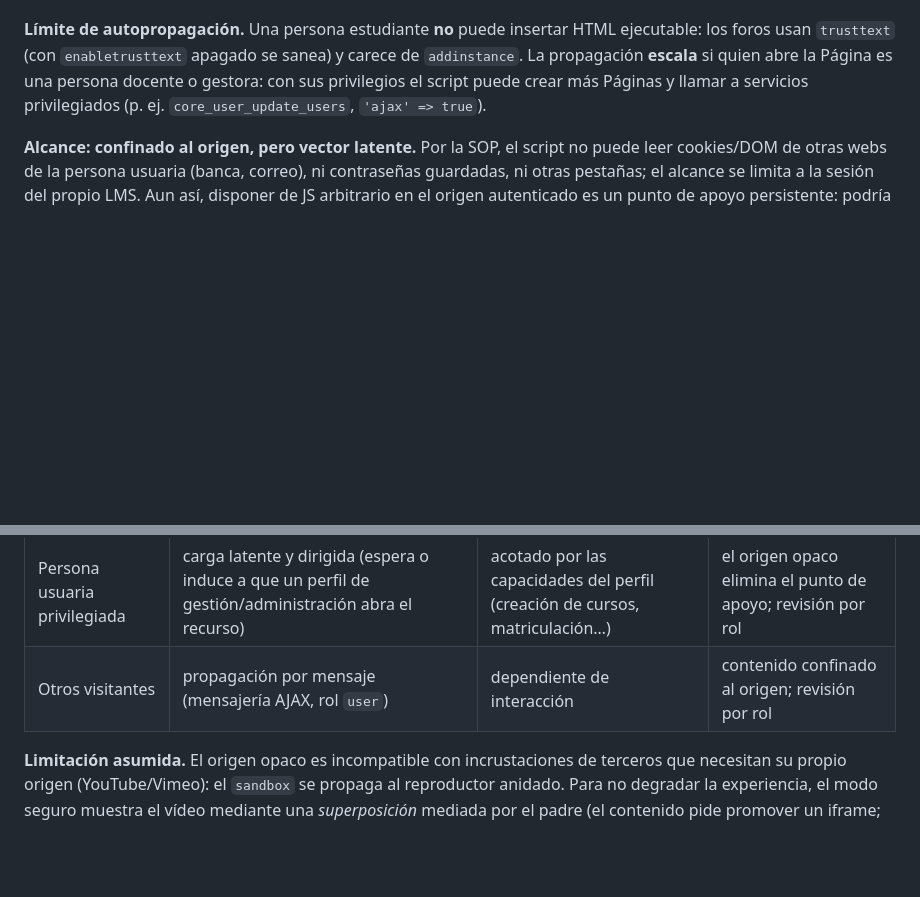
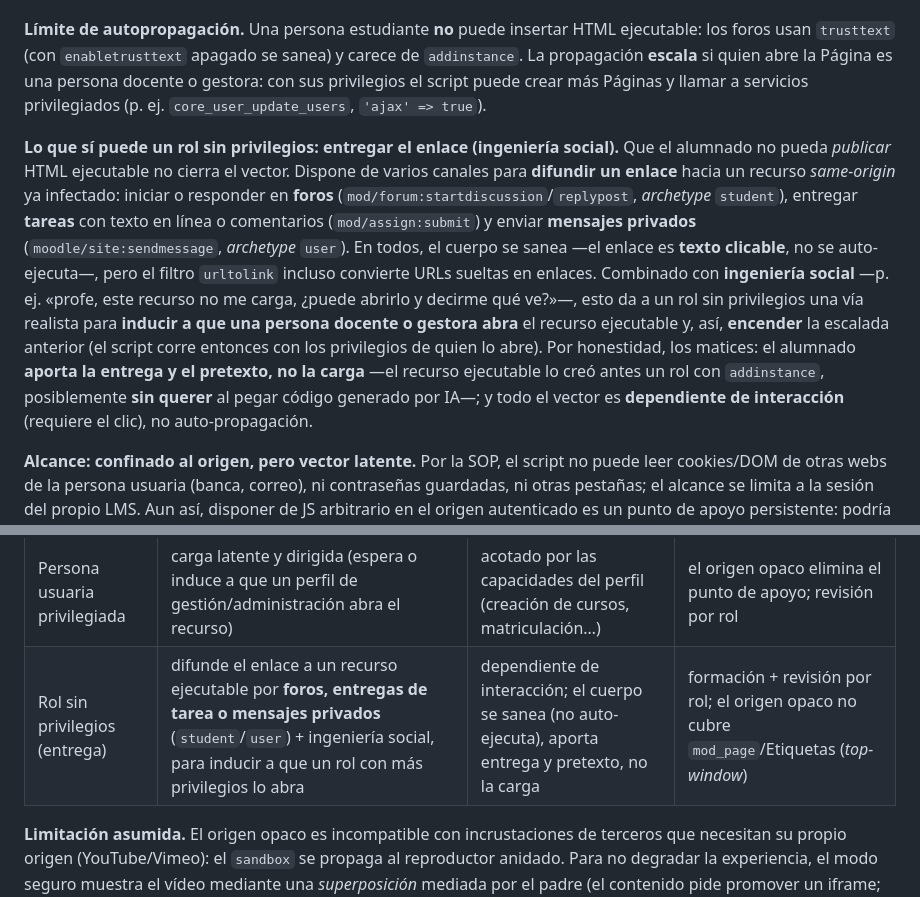
Before and after one commit to erseco/lms-untrusted-content-security-paper, a Markdown page: seguridad-html-js-recursos-educativos.md, 2 parts joined by grey strips. Rendered like a GitHub page; blank space fills up the shorter version.

```diff
--- a/seguridad-html-js-recursos-educativos.md
+++ b/seguridad-html-js-recursos-educativos.md
@@ -186,6 +186,8 @@ Un usuario con la capacidad de crear una Página escribe HTML. Al mostrarse, `mo
 
 **Límite de autopropagación.** Una persona estudiante **no** puede insertar HTML ejecutable: los foros usan `trusttext` (con `enabletrusttext` apagado se sanea) y carece de `addinstance`. La propagación **escala** si quien abre la Página es una persona docente o gestora: con sus privilegios el script puede crear más Páginas y llamar a servicios privilegiados (p. ej. `core_user_update_users`, `'ajax' => true`).
 
+**Lo que sí puede un rol sin privilegios: entregar el enlace (ingeniería social).** Que el alumnado no pueda *publicar* HTML ejecutable no cierra el vector. Dispone de varios canales para **difundir un enlace** hacia un recurso *same-origin* ya infectado: iniciar o responder en **foros** (`mod/forum:startdiscussion`/`replypost`, *archetype* `student`), entregar **tareas** con texto en línea o comentarios (`mod/assign:submit`) y enviar **mensajes privados** (`moodle/site:sendmessage`, *archetype* `user`). En todos, el cuerpo se sanea —el enlace es **texto clicable**, no se auto-ejecuta—, pero el filtro `urltolink` incluso convierte URLs sueltas en enlaces. Combinado con **ingeniería social** —p. ej. «profe, este recurso no me carga, ¿puede abrirlo y decirme qué ve?»—, esto da a un rol sin privilegios una vía realista para **inducir a que una persona docente o gestora abra** el recurso ejecutable y, así, **encender** la escalada anterior (el script corre entonces con los privilegios de quien lo abre). Por honestidad, los matices: el alumnado **aporta la entrega y el pretexto, no la carga** —el recurso ejecutable lo creó antes un rol con `addinstance`, posiblemente **sin querer** al pegar código generado por IA—; y todo el vector es **dependiente de interacción** (requiere el clic), no auto-propagación.
+
 **Alcance: confinado al origen, pero vector latente.** Por la SOP, el script no puede leer cookies/DOM de otras webs de la persona usuaria (banca, correo), ni contraseñas guardadas, ni otras pestañas; el alcance se limita a la sesión del propio LMS. Aun así, disponer de JS arbitrario en el origen autenticado es un punto de apoyo persistente: podría aprovechar una vulnerabilidad futura alcanzable desde ese origen (un servicio sin comprobación de capacidad, un IDOR/CSRF), y su impacto **queda acotado por las capacidades del rol que lo abre** (si lo abre un perfil de administración, ejecuta acciones de administración).
 
 Además, no necesita actuar de inmediato: el script puede permanecer latente —inofensivo para el alumnado— y condicionar su carga a quién abre la página (`M.cfg.userId`/roles, elementos del DOM visibles solo a perfiles de gestión, o sondeo de capacidades), de modo que solo se activa ante un rol privilegiado. Es, en el peor caso, un ataque dirigido y paciente, siempre **sujeto a las capacidades del visitante**.
@@ -285,7 +287,7 @@ Para servir HTML/JS de autor sin exponer la sesión, una implementación deberí
 | Seguimiento SCORM | manipulación cliente del *score* (API JS accesible same-origin) | notas falseadas | puente `postMessage` validado + revalidación *server-side* |
 | Token de ficheros | exfiltración del *token* de solo-lectura (la CSP admite `https:`) | acceso temporal a ficheros del paquete | perfil de CSP estricta (propuesto, [6.3](#sec-6-3)) + TTL corto |
 | Persona usuaria privilegiada | carga latente y dirigida (espera o induce a que un perfil de gestión/administración abra el recurso) | acotado por las capacidades del perfil (creación de cursos, matriculación…) | el origen opaco elimina el punto de apoyo; revisión por rol |
-| Otros visitantes | propagación por mensaje (mensajería AJAX, rol `user`) | dependiente de interacción | contenido confinado al origen; revisión por rol |
+| Rol sin privilegios (entrega) | difunde el enlace a un recurso ejecutable por **foros, entregas de tarea o mensajes privados** (`student`/`user`) + ingeniería social, para inducir a que un rol con más privilegios lo abra | dependiente de interacción; el cuerpo se sanea (no auto-ejecuta), aporta entrega y pretexto, no la carga | formación + revisión por rol; el origen opaco no cubre `mod_page`/Etiquetas (*top-window*) |
 
 **Limitación asumida.** El origen opaco es incompatible con incrustaciones de terceros que necesitan su propio origen (YouTube/Vimeo): el `sandbox` se propaga al reproductor anidado. Para no degradar la experiencia, el modo seguro muestra el vídeo mediante una *superposición* mediada por el padre (el contenido pide promover un iframe; el padre, fuera del *sandbox*, valida y superpone el reproductor real). Implementación actual: lista blanca de proveedores con reconstrucción de URL canónica. La generalización a cualquier proveedor se trata en la sección 6.3.
 
```
Also changed, not shown: security-html-js-educational-resources.en.md (+3 -1 lines).
